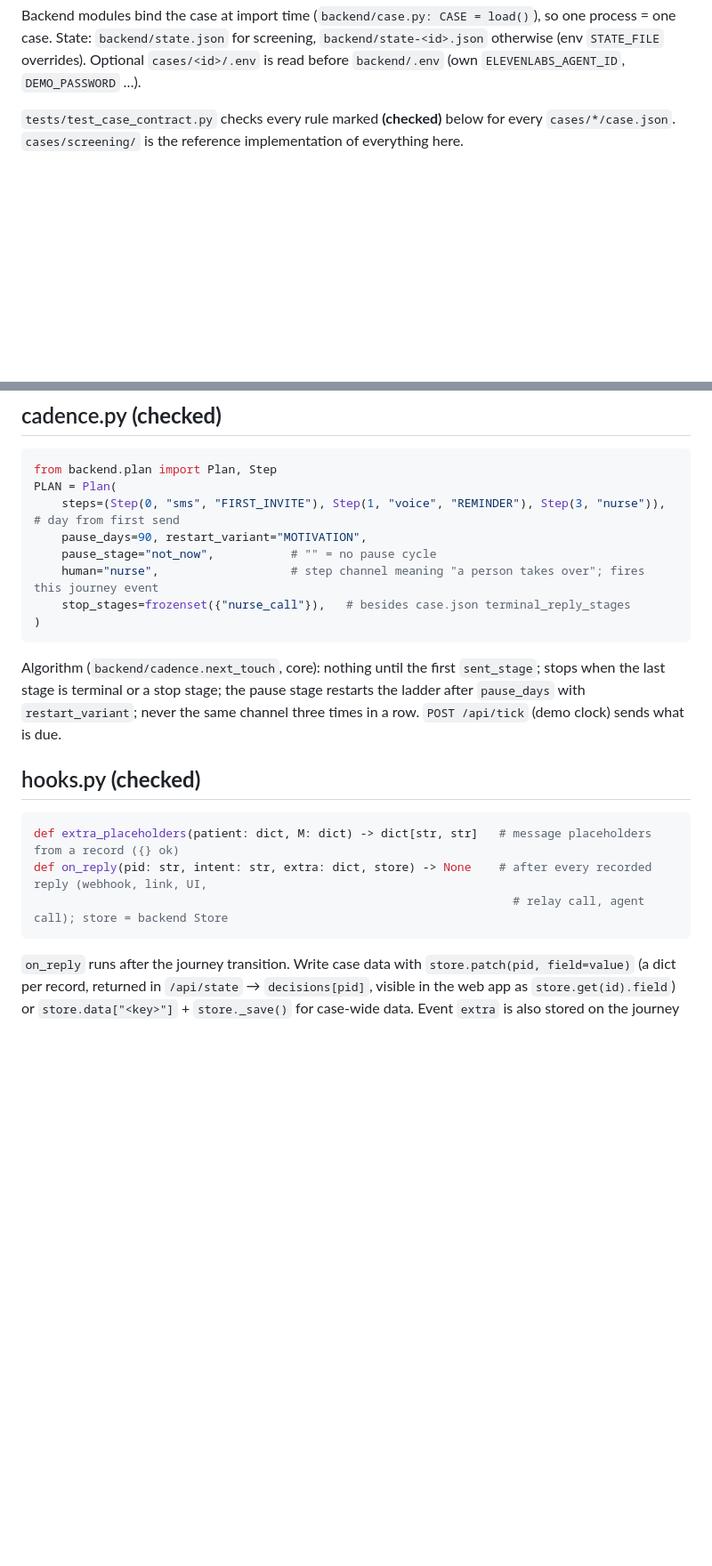
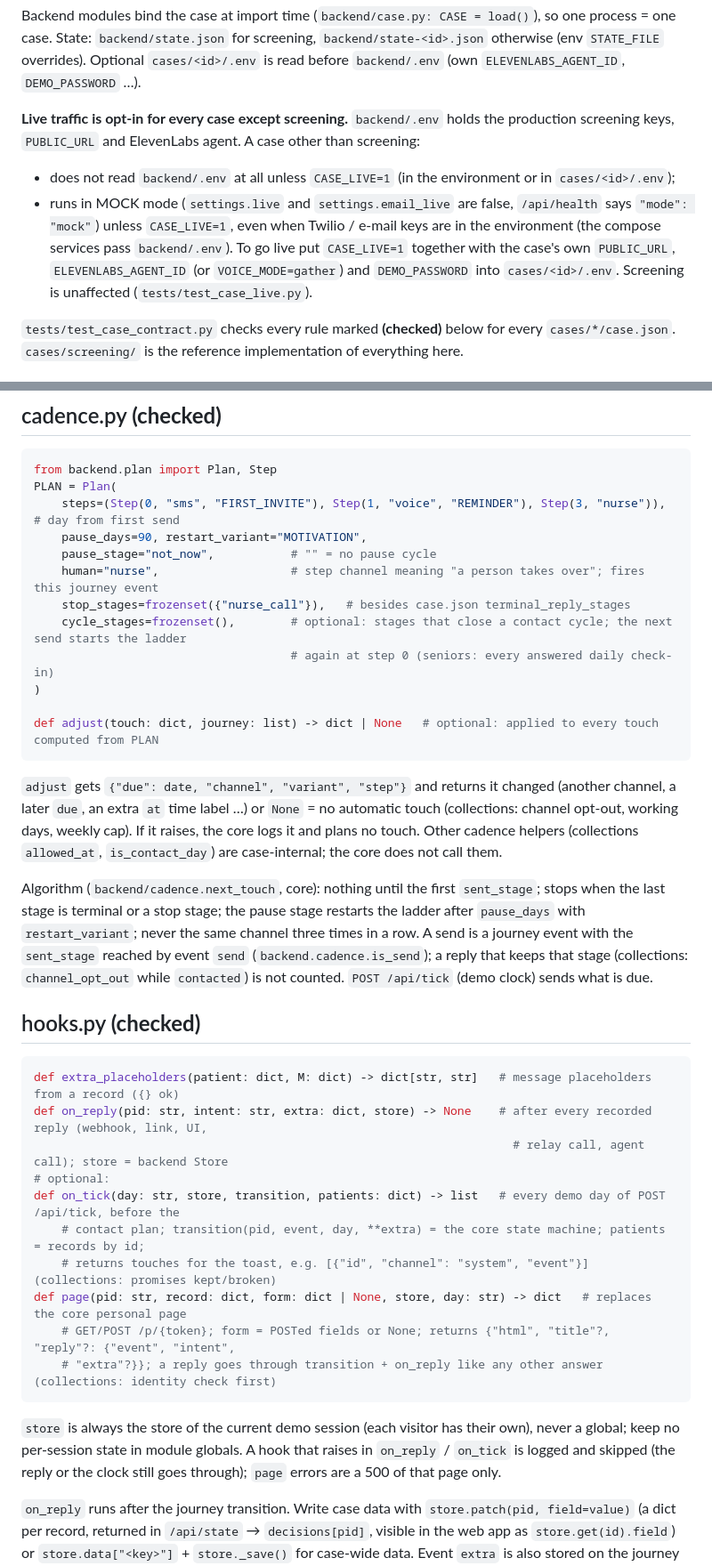
Before and after one commit to artigrib/rakathon2026, a Markdown page: cases/README.md, 2 parts joined by grey strips. Shown at 89% size. Drawn GitHub-style; blank space fills up the shorter version.

Commit message:
cases/README.md: optional hooks (cycle_stages, adjust, on_tick, page, marks) and CASE_LIVE
Co-Authored-By: Claude Opus 5.5 <noreply@anthropic.com>

````diff
--- a/cases/README.md
+++ b/cases/README.md
@@ -12,6 +12,14 @@ CASE=seniors .venv/bin/python -m pytest -q                       # core + contra
 Backend modules bind the case at import time (`backend/case.py: CASE = load()`), so one process = one case.
 State: `backend/state.json` for screening, `backend/state-<id>.json` otherwise (env `STATE_FILE` overrides).
 Optional `cases/<id>/.env` is read before `backend/.env` (own `ELEVENLABS_AGENT_ID`, `DEMO_PASSWORD` …).
+
+**Live traffic is opt-in for every case except screening.** `backend/.env` holds the production screening keys,
+`PUBLIC_URL` and ElevenLabs agent. A case other than screening:
+- does not read `backend/.env` at all unless `CASE_LIVE=1` (in the environment or in `cases/<id>/.env`);
+- runs in MOCK mode (`settings.live` and `settings.email_live` are false, `/api/health` says `"mode": "mock"`) unless
+  `CASE_LIVE=1`, even when Twilio / e-mail keys are in the environment (the compose services pass `backend/.env`).
+To go live put `CASE_LIVE=1` together with the case's own `PUBLIC_URL`, `ELEVENLABS_AGENT_ID` (or `VOICE_MODE=gather`)
+and `DEMO_PASSWORD` into `cases/<id>/.env`. Screening is unaffected (`tests/test_case_live.py`).
 
 `tests/test_case_contract.py` checks every rule marked **(checked)** below for every `cases/*/case.json`.
 `cases/screening/` is the reference implementation of everything here.
@@ -147,12 +157,23 @@ PLAN = Plan(
     pause_stage="not_now",           # "" = no pause cycle
     human="nurse",                   # step channel meaning "a person takes over"; fires this journey event
     stop_stages=frozenset({"nurse_call"}),   # besides case.json terminal_reply_stages
+    cycle_stages=frozenset(),        # optional: stages that close a contact cycle; the next send starts the ladder
+                                     # again at step 0 (seniors: every answered daily check-in)
 )
+
+def adjust(touch: dict, journey: list) -> dict | None   # optional: applied to every touch computed from PLAN
 ```
+
+`adjust` gets `{"due": date, "channel", "variant", "step"}` and returns it changed (another channel, a later `due`, an
+extra `at` time label …) or `None` = no automatic touch (collections: channel opt-out, working days, weekly cap).
+If it raises, the core logs it and plans no touch. Other cadence helpers (collections `allowed_at`, `is_contact_day`)
+are case-internal; the core does not call them.
 
 Algorithm (`backend/cadence.next_touch`, core): nothing until the first `sent_stage`; stops when the last stage is
 terminal or a stop stage; the pause stage restarts the ladder after `pause_days` with `restart_variant`; never the
-same channel three times in a row. `POST /api/tick` (demo clock) sends what is due.
+same channel three times in a row. A send is a journey event with the `sent_stage` reached by event `send`
+(`backend.cadence.is_send`); a reply that keeps that stage (collections: `channel_opt_out` while `contacted`) is not
+counted. `POST /api/tick` (demo clock) sends what is due.
 
 ## hooks.py **(checked)**
 
@@ -160,7 +181,18 @@ same channel three times in a row. `POST /api/tick` (demo clock) sends what is d
 def extra_placeholders(patient: dict, M: dict) -> dict[str, str]   # message placeholders from a record ({} ok)
 def on_reply(pid: str, intent: str, extra: dict, store) -> None    # after every recorded reply (webhook, link, UI,
                                                                      # relay call, agent call); store = backend Store
+# optional:
+def on_tick(day: str, store, transition, patients: dict) -> list   # every demo day of POST /api/tick, before the
+    # contact plan; transition(pid, event, day, **extra) = the core state machine; patients = records by id;
+    # returns touches for the toast, e.g. [{"id", "channel": "system", "event"}] (collections: promises kept/broken)
+def page(pid: str, record: dict, form: dict | None, store, day: str) -> dict   # replaces the core personal page
+    # GET/POST /p/{token}; form = POSTed fields or None; returns {"html", "title"?, "reply"?: {"event", "intent",
+    # "extra"?}}; a reply goes through transition + on_reply like any other answer (collections: identity check first)
 ```
+
+`store` is always the store of the current demo session (each visitor has their own), never a global; keep no
+per-session state in module globals. A hook that raises in `on_reply` / `on_tick` is logged and skipped (the reply
+or the clock still goes through); `page` errors are a 500 of that page only.
 
 `on_reply` runs after the journey transition. Write case data with `store.patch(pid, field=value)` (a dict per record,
 returned in `/api/state` → `decisions[pid]`, visible in the web app as `store.get(id).field`) or
````
Also changed, not shown: other parts of cases/README.md (+6 -3 lines).
